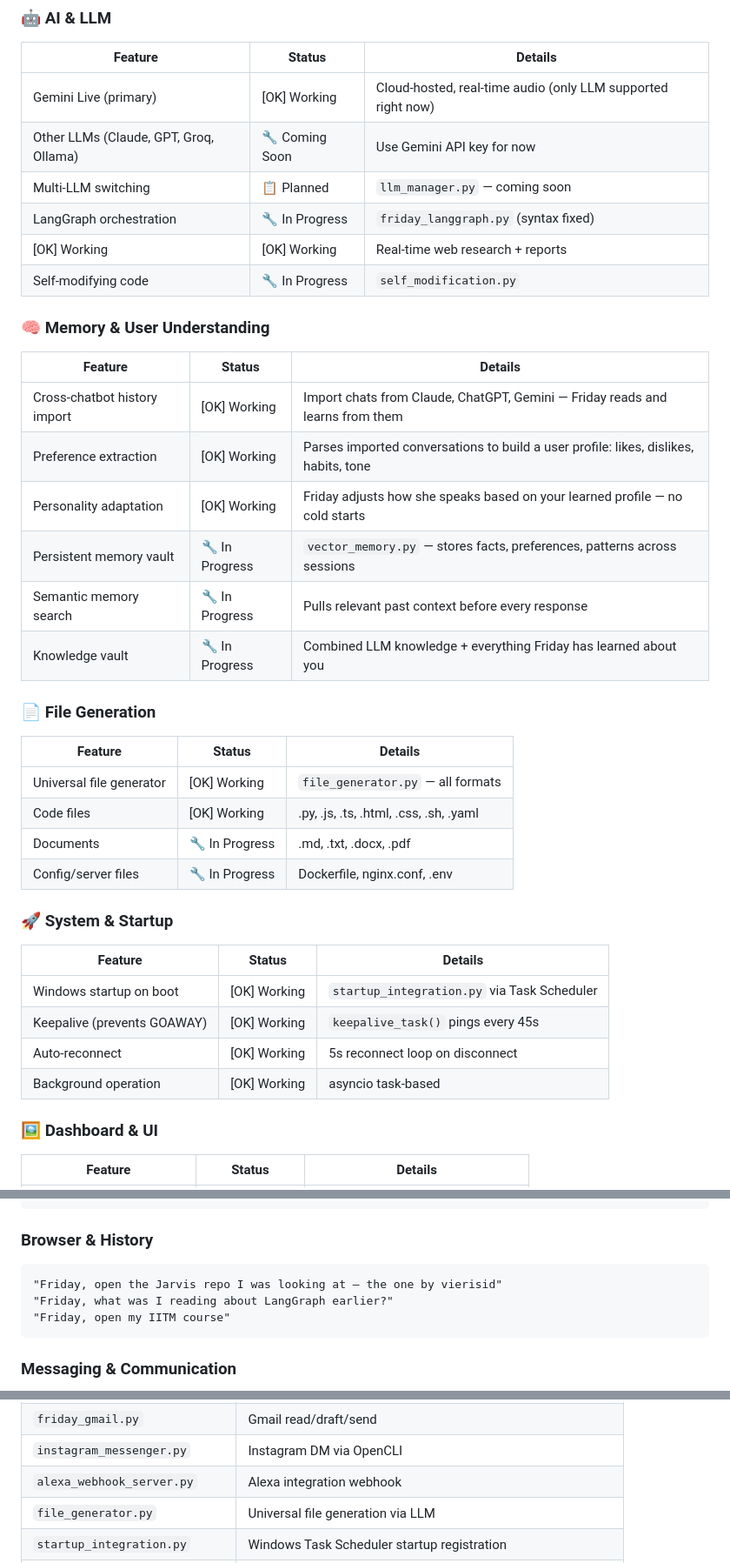
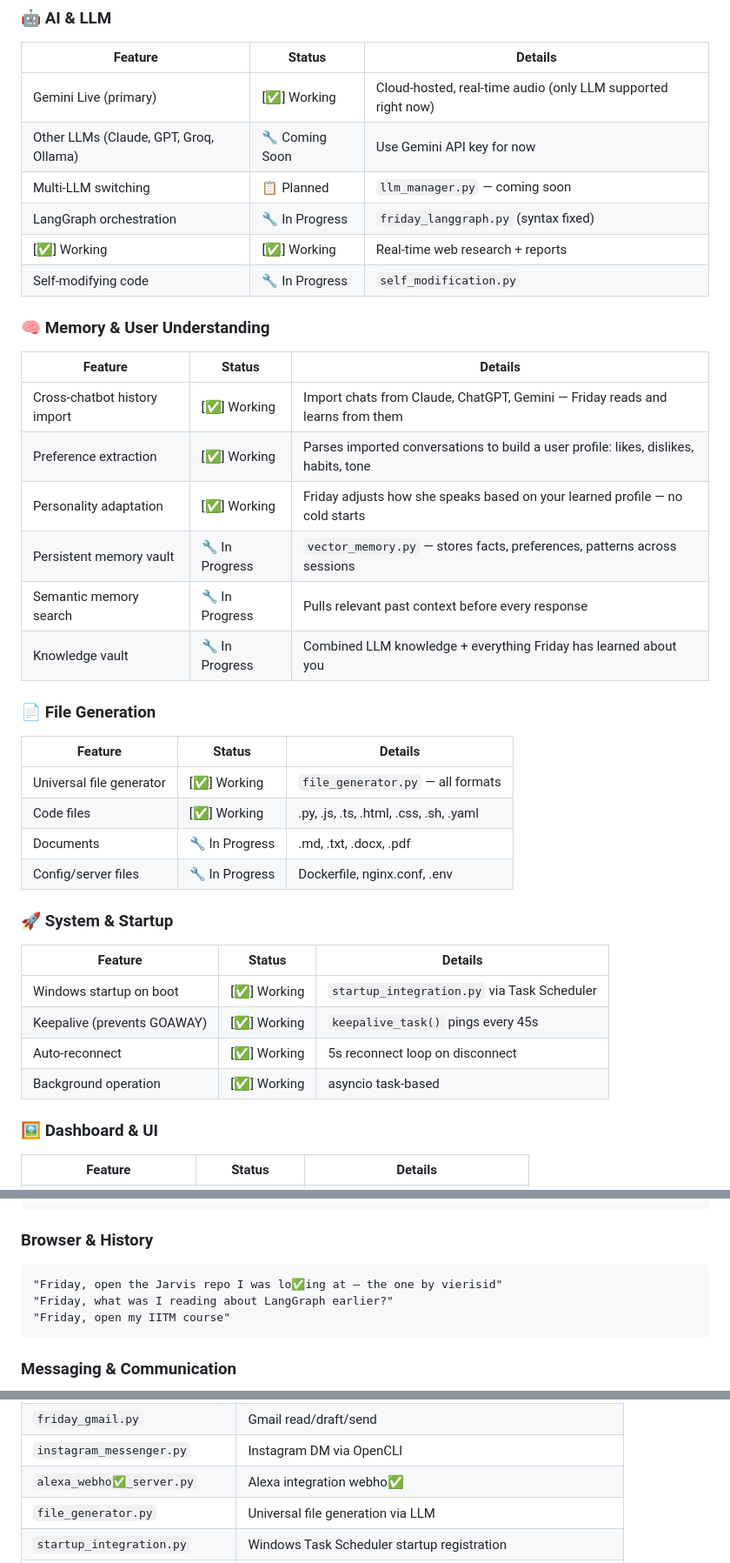
Before and after one commit to hackers-reality/friday, a Markdown page: README.md, 3 parts joined by grey strips. Shown at 87% size. Drawn GitHub-style.

````diff
--- a/README.md
+++ b/README.md
@@ -129,19 +129,19 @@ Friday is **open source**, **Windows-native**, **self-hosted**, and built to eve
 ### 🤖 AI & LLM
 | Feature | Status | Details |
 |---------|--------|---------|
-| Gemini Live (primary) | [OK] Working | Cloud-hosted, real-time audio (only LLM supported right now) |
+| Gemini Live (primary) | [✅] Working | Cloud-hosted, real-time audio (only LLM supported right now) |
 | Other LLMs (Claude, GPT, Groq, Ollama) | 🔧 Coming Soon | Use Gemini API key for now |
 | Multi-LLM switching | 📋 Planned | `llm_manager.py` — coming soon |
 | LangGraph orchestration | 🔧 In Progress | `friday_langgraph.py` (syntax fixed) |
-| [OK] Working | [OK] Working | Real-time web research + reports |
+| [✅] Working | [✅] Working | Real-time web research + reports |
 | Self-modifying code | 🔧 In Progress | `self_modification.py` |
 
 ### 🧠 Memory & User Understanding
 | Feature | Status | Details |
 |---------|--------|---------|
-| Cross-chatbot history import | [OK] Working | Import chats from Claude, ChatGPT, Gemini — Friday reads and learns from them |
-| Preference extraction | [OK] Working | Parses imported conversations to build a user profile: likes, dislikes, habits, tone |
-| Personality adaptation | [OK] Working | Friday adjusts how she speaks based on your learned profile — no cold starts |
+| Cross-chatbot history import | [✅] Working | Import chats from Claude, ChatGPT, Gemini — Friday reads and learns from them |
+| Preference extraction | [✅] Working | Parses imported conversations to build a user profile: likes, dislikes, habits, tone |
+| Personality adaptation | [✅] Working | Friday adjusts how she speaks based on your learned profile — no cold starts |
 | Persistent memory vault | 🔧 In Progress | `vector_memory.py` — stores facts, preferences, patterns across sessions |
 | Semantic memory search | 🔧 In Progress | Pulls relevant past context before every response |
 | Knowledge vault | 🔧 In Progress | Combined LLM knowledge + everything Friday has learned about you |
@@ -150,18 +150,18 @@ Friday is **open source**, **Windows-native**, **self-hosted**, and built to eve
 ### 📄 File Generation
 | Feature | Status | Details |
 |---------|--------|---------|
-| Universal file generator | [OK] Working | `file_generator.py` — all formats |
-| Code files | [OK] Working | .py, .js, .ts, .html, .css, .sh, .yaml |
+| Universal file generator | [✅] Working | `file_generator.py` — all formats |
+| Code files | [✅] Working | .py, .js, .ts, .html, .css, .sh, .yaml |
 | Documents | 🔧 In Progress | .md, .txt, .docx, .pdf |
 | Config/server files | 🔧 In Progress | Dockerfile, nginx.conf, .env |
 
 ### 🚀 System & Startup
 | Feature | Status | Details |
 |---------|--------|---------|
-| Windows startup on boot | [OK] Working | `startup_integration.py` via Task Scheduler |
-| Keepalive (prevents GOAWAY) | [OK] Working | `keepalive_task()` pings every 45s |
-| Auto-reconnect | [OK] Working | 5s reconnect loop on disconnect |
-| Background operation | [OK] Working | asyncio task-based |
+| Windows startup on boot | [✅] Working | `startup_integration.py` via Task Scheduler |
+| Keepalive (prevents GOAWAY) | [✅] Working | `keepalive_task()` pings every 45s |
+| Auto-reconnect | [✅] Working | 5s reconnect loop on disconnect |
+| Background operation | [✅] Working | asyncio task-based |
 
 ### 🖼️ Dashboard & UI
 | Feature | Status | Details |
@@ -412,7 +412,7 @@ Friday responds to natural language. No rigid syntax required.
 
 ### Browser & History
 ```
-"Friday, open the Jarvis repo I was looking at — the one by vierisid"
+"Friday, open the Jarvis repo I was lo✅ing at — the one by vierisid"
 "Friday, what was I reading about LangGraph earlier?"
 "Friday, open my IITM course"
 ```
@@ -473,7 +473,7 @@ Friday responds to natural language. No rigid syntax required.
 | `friday_langgraph.py` | LangGraph agent orchestration |
 | `friday_gmail.py` | Gmail read/draft/send |
 | `instagram_messenger.py` | Instagram DM via OpenCLI |
-| `alexa_webhook_server.py` | Alexa integration webhook |
+| `alexa_webho✅_server.py` | Alexa integration webho✅ |
 | `file_generator.py` | Universal file generation via LLM |
 | `startup_integration.py` | Windows Task Scheduler startup registration |
 | `self_modification.py` | Self-editing toolkit |
````
Also changed, not shown: other parts of README.md (+35 -35 lines).
